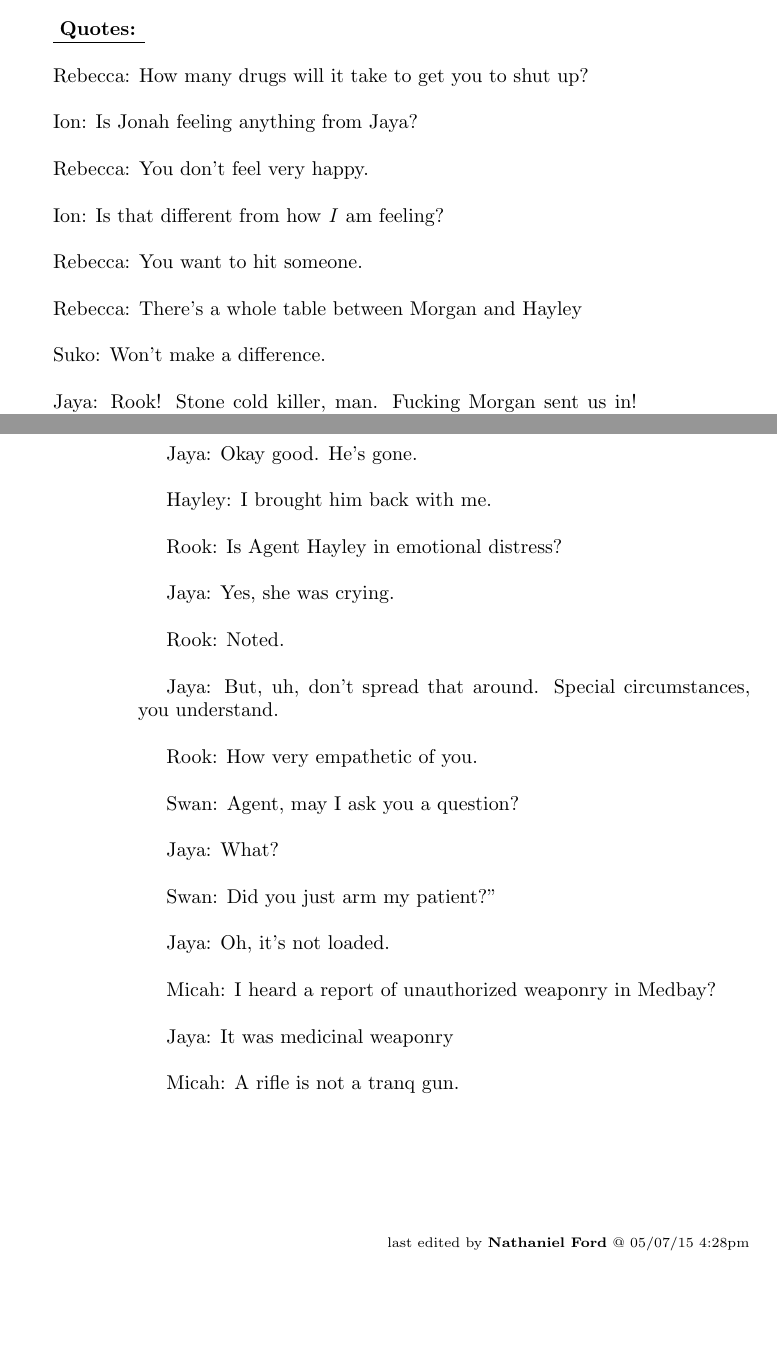
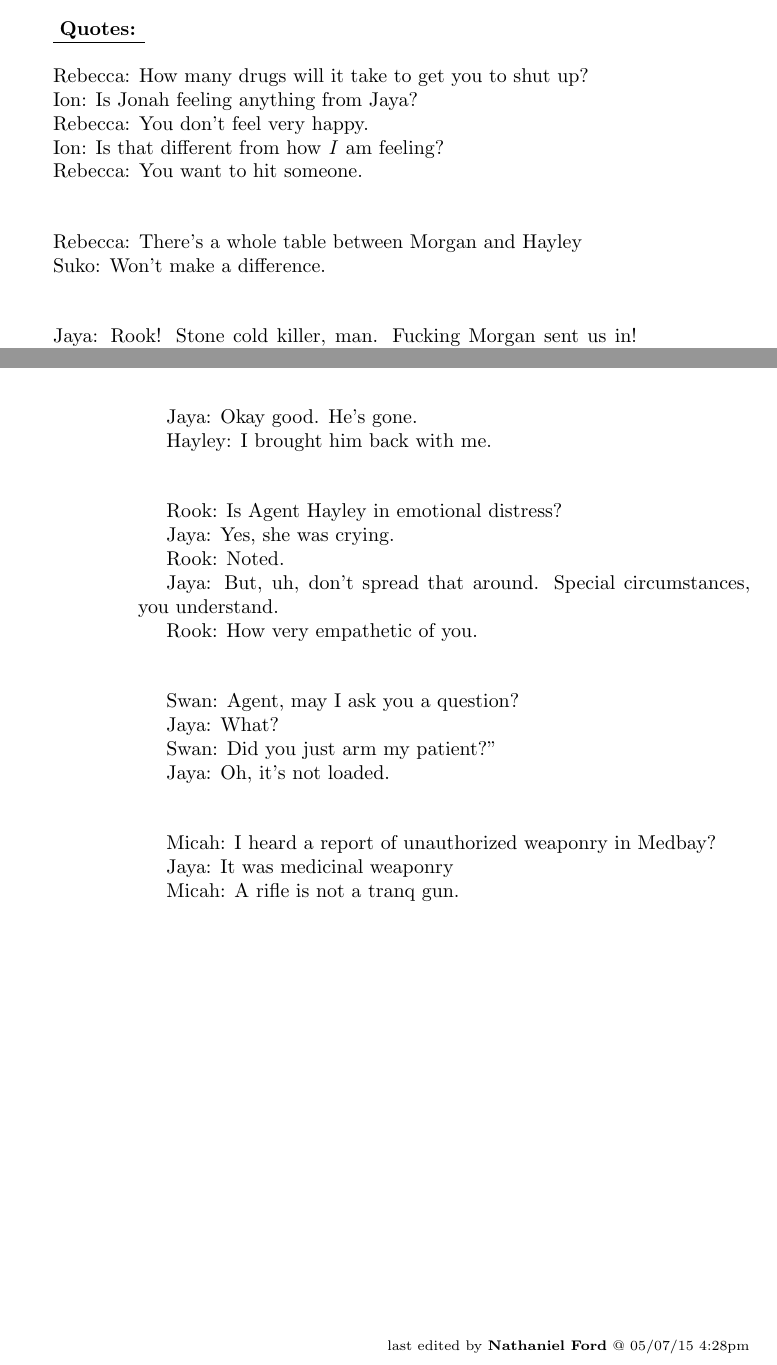
Before and after one commit to sithel/google-book-exporter, a LaTeX thesis (4T/book2.tex, which reads 4T/ch26.tex): two parts of pages 142 and 143 of 143, joined at a grey line, cut so that both start at the same text, the shorter picture padded with empty space. Compiled offline with pdfLaTeX.

Commit message:
fixed quotes for ch26

```diff
--- a/4T/ch26.tex
+++ b/4T/ch26.tex
@@ -1035,23 +1035,23 @@ As they stand to leave, the dossier has stopped scrolling.  Rook types something
 Rebecca: How many drugs will it take to get you to shut up?
 
 
-
+\quotedDialog{
 Ion: Is Jonah feeling anything from Jaya?
 
 Rebecca: You don't feel very happy.
 
 Ion: Is that different from how\textit{ I} am feeling?
 
-Rebecca: You want to hit someone.
+Rebecca: You want to hit someone.\\[4mm]
+}
 
-
-
+\quotedDialog{
 Rebecca: There's a whole table between Morgan and Hayley
 
-Suko: Won't make a difference.
+Suko: Won't make a difference.\\[4mm]
+}
 
-
-
+\quotedDialog{
 Jaya: Rook!  Stone cold killer, man.  Fucking Morgan sent us in!  They knew.  Why did they do that?  They're just fucking with us!
 
 Hayley: No, it worked!  We found him.
@@ -1074,26 +1074,26 @@ Rook: Noted.
 
 Jaya: But, uh, don't spread that around.  Special circumstances, you understand.
 
-Rook: How very empathetic of you.
+Rook: How very empathetic of you.\\[4mm]
+}
 
-
-
+\quotedDialog{
 Swan: Agent, may I ask you a question?
 
 Jaya: What?
 
 Swan: Did you just arm my patient?''
 
-Jaya: Oh, it's not loaded.
+Jaya: Oh, it's not loaded.\\[4mm]
+}
 
-
-
+\quotedDialog{
 Micah: I heard a report of unauthorized weaponry in Medbay?
 
 Jaya: It was medicinal weaponry
 
 Micah: A rifle is not a tranq gun.
-
+}
 
 
 
```
Also changed, not shown: 4T/ch26.tex (6 more changed lines).
